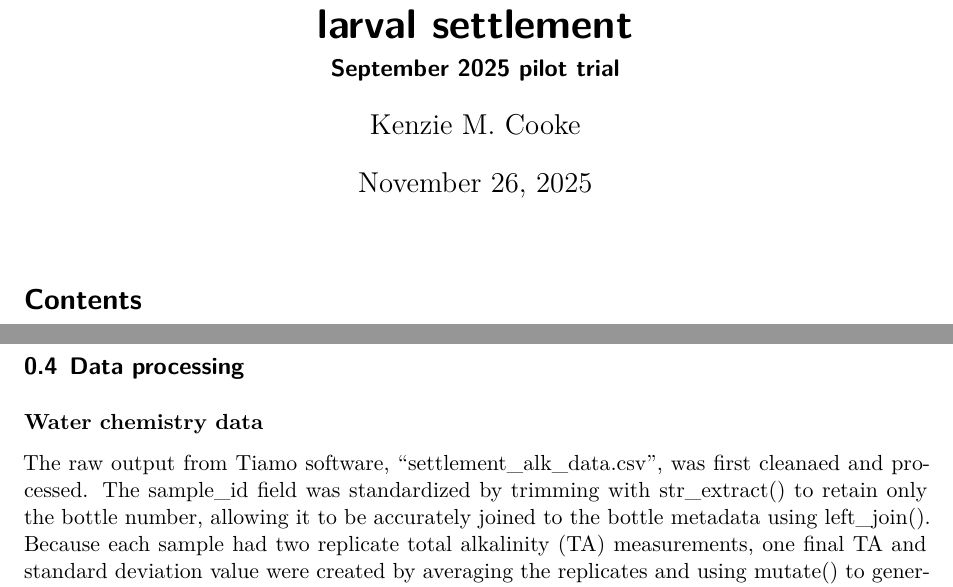
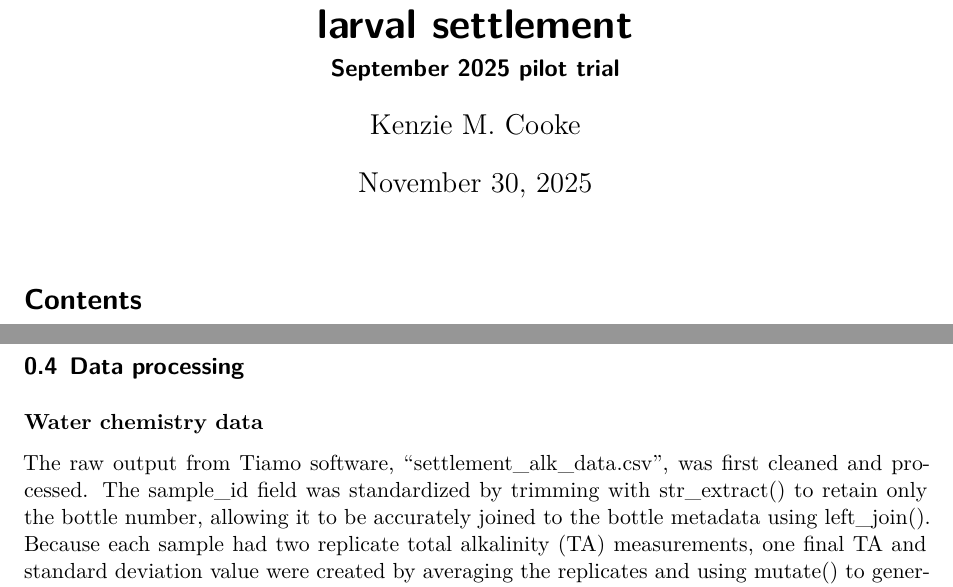
Before and after one commit to kenzicke/portfolio, a Quarto document (final_report.qmd): two parts of pages 1 and 4 of 6, joined at a grey line, cut so that both start at the same text. Rendered offline with R 4.5, knitr and Pandoc in place of Quarto, then LaTeX, with nearby package versions.

Commit message:
Fixed typos

```diff
--- a/final_report.qmd
+++ b/final_report.qmd
@@ -2,7 +2,7 @@
 title: "The effect of alkalinity enrichment on coral larval settlement"
 subtitle: "September 2025 pilot trial"
 author: "Kenzie M. Cooke"
-date: "November 26, 2025"
+date: "November 30, 2025"
 format:
   pdf:
     toc: true
@@ -101,7 +101,7 @@ print(reefs)
 
 **Water chemistry data**
 
-The raw output from Tiamo software, "settlement_alk_data.csv", was first cleanaed and processed. The sample_id field was standardized by trimming with str_extract() to retain only the bottle number, allowing it to be accurately joined to the bottle metadata using left_join(). Because each sample had two replicate total alkalinity (TA) measurements, one final TA and standard deviation value were created by averaging the replicates and using mutate() to generate a new column. The final processed dataset was exported as an .rds and retained only the cleaned bottle ID (sample_num), final TA (ta_av), and TA standard deviation (ta_sd).
+The raw output from Tiamo software, "settlement_alk_data.csv", was first cleaned and processed. The sample_id field was standardized by trimming with str_extract() to retain only the bottle number, allowing it to be accurately joined to the bottle metadata using left_join(). Because each sample had two replicate total alkalinity (TA) measurements, one final TA and standard deviation value were created by averaging the replicates and using mutate() to generate a new column. The final processed dataset was exported as an .rds and retained only the cleaned bottle ID (sample_num), final TA (ta_av), and TA standard deviation (ta_sd).
 
 The processed output was then joined to the bottle metadata. Treatment statistics were generated using group_by() and summarize().
 
```
Also changed, not shown: final_report.pdf.
